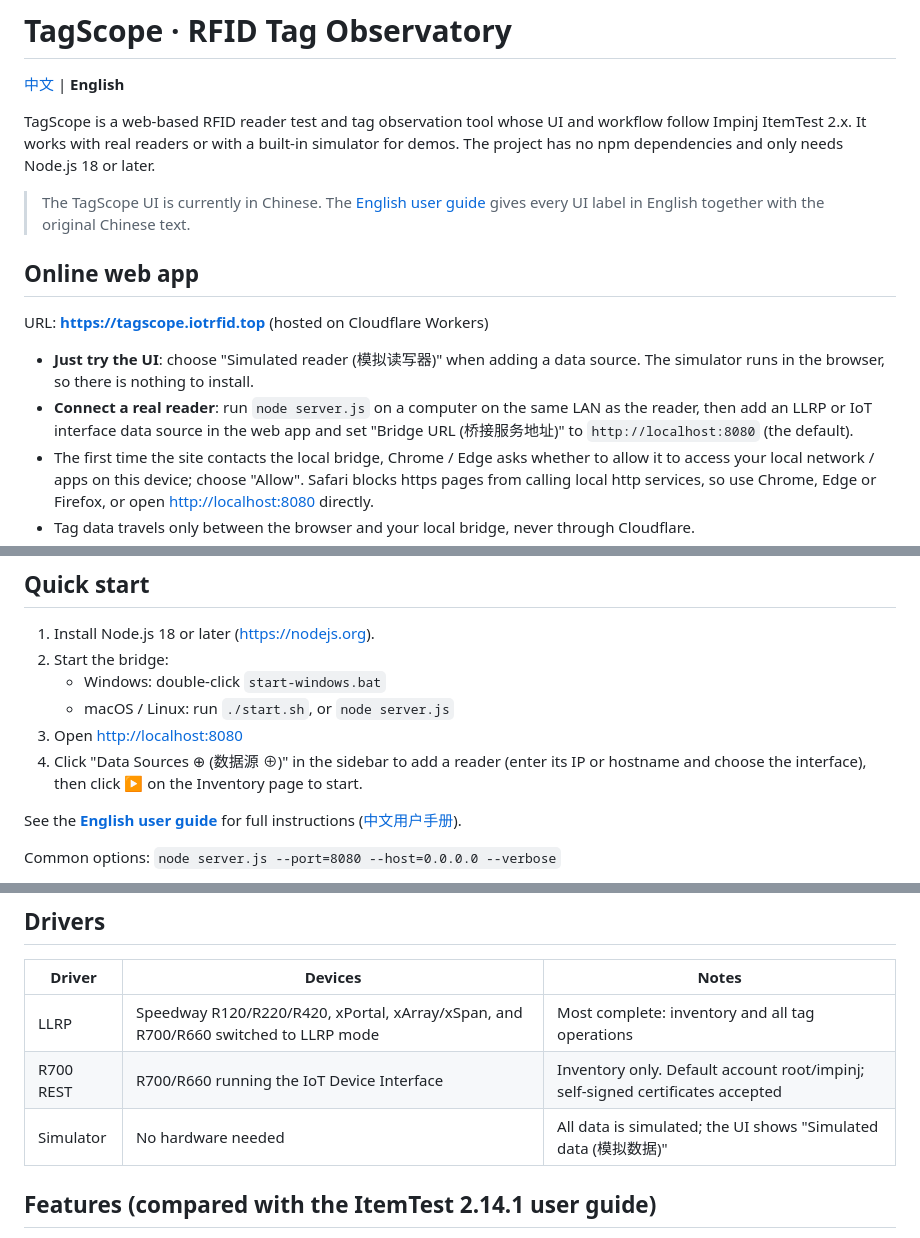
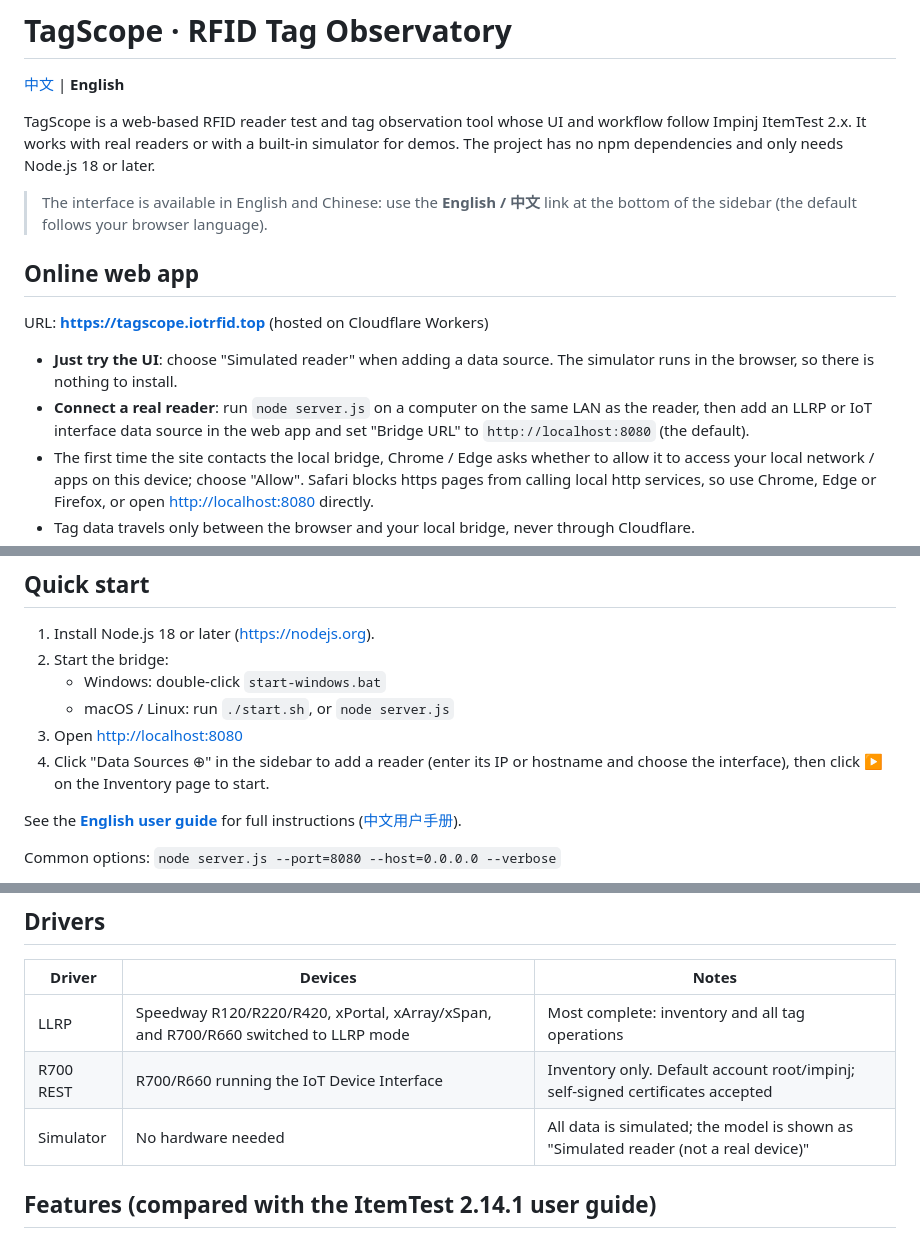
Before and after one commit to duguwuji/tagscope, a Markdown page: README.en.md, 3 parts joined by grey strips. GitHub-like rendering.

Commit message:
Docs: interface language switch

```diff
--- a/README.en.md
+++ b/README.en.md
@@ -4,14 +4,14 @@
 
 TagScope is a web-based RFID reader test and tag observation tool whose UI and workflow follow Impinj ItemTest 2.x. It works with real readers or with a built-in simulator for demos. The project has no npm dependencies and only needs Node.js 18 or later.
 
-> The TagScope UI is currently in Chinese. The [English user guide](docs/user-guide-en.md) gives every UI label in English together with the original Chinese text.
+> The interface is available in English and Chinese: use the **English / 中文** link at the bottom of the sidebar (the default follows your browser language).
 
 ## Online web app
 
 URL: **[https://tagscope.iotrfid.top](https://tagscope.iotrfid.top)** (hosted on Cloudflare Workers)
 
-- **Just try the UI**: choose "Simulated reader (模拟读写器)" when adding a data source. The simulator runs in the browser, so there is nothing to install.
-- **Connect a real reader**: run `node server.js` on a computer on the same LAN as the reader, then add an LLRP or IoT interface data source in the web app and set "Bridge URL (桥接服务地址)" to `http://localhost:8080` (the default).
+- **Just try the UI**: choose "Simulated reader" when adding a data source. The simulator runs in the browser, so there is nothing to install.
+- **Connect a real reader**: run `node server.js` on a computer on the same LAN as the reader, then add an LLRP or IoT interface data source in the web app and set "Bridge URL" to `http://localhost:8080` (the default).
 - The first time the site contacts the local bridge, Chrome / Edge asks whether to allow it to access your local network / apps on this device; choose "Allow". Safari blocks https pages from calling local http services, so use Chrome, Edge or Firefox, or open <http://localhost:8080> directly.
 - Tag data travels only between the browser and your local bridge, never through Cloudflare.
 - The bridge only accepts cross-origin requests from local pages and the web app. To allow other origins, use `--allow-origin=https://example.com` (comma-separated for several).
@@ -37,7 +37,7 @@ Browser ⇄ HTTP / SSE ⇄ server.js ⇄ LLRP TCP 5084 or HTTPS REST ⇄ Impinj
    - Windows: double-click `start-windows.bat`
    - macOS / Linux: run `./start.sh`, or `node server.js`
 3. Open <http://localhost:8080>
-4. Click "Data Sources ⊕ (数据源 ⊕)" in the sidebar to add a reader (enter its IP or hostname and choose the interface), then click ▶ on the Inventory page to start.
+4. Click "Data Sources ⊕" in the sidebar to add a reader (enter its IP or hostname and choose the interface), then click ▶ on the Inventory page to start.
 
 See the **[English user guide](docs/user-guide-en.md)** for full instructions ([中文用户手册](docs/user-guide-zh.md)).
 
@@ -53,7 +53,7 @@ Common options: `node server.js --port=8080 --host=0.0.0.0 --verbose`
 |---|---|---|
 | LLRP | Speedway R120/R220/R420, xPortal, xArray/xSpan, and R700/R660 switched to LLRP mode | Most complete: inventory and all tag operations |
 | R700 REST | R700/R660 running the IoT Device Interface | Inventory only. Default account root/impinj; self-signed certificates accepted |
-| Simulator | No hardware needed | All data is simulated; the UI shows "Simulated data (模拟数据)" |
+| Simulator | No hardware needed | All data is simulated; the model is shown as "Simulated reader (not a real device)" |
 
 ## Features (compared with the ItemTest 2.14.1 user guide)
 
```
Also changed, not shown: other parts of README.en.md (+2 -0 lines), README.md (+3 -1 lines), docs/user-guide-zh.md (+4 -1 lines).
